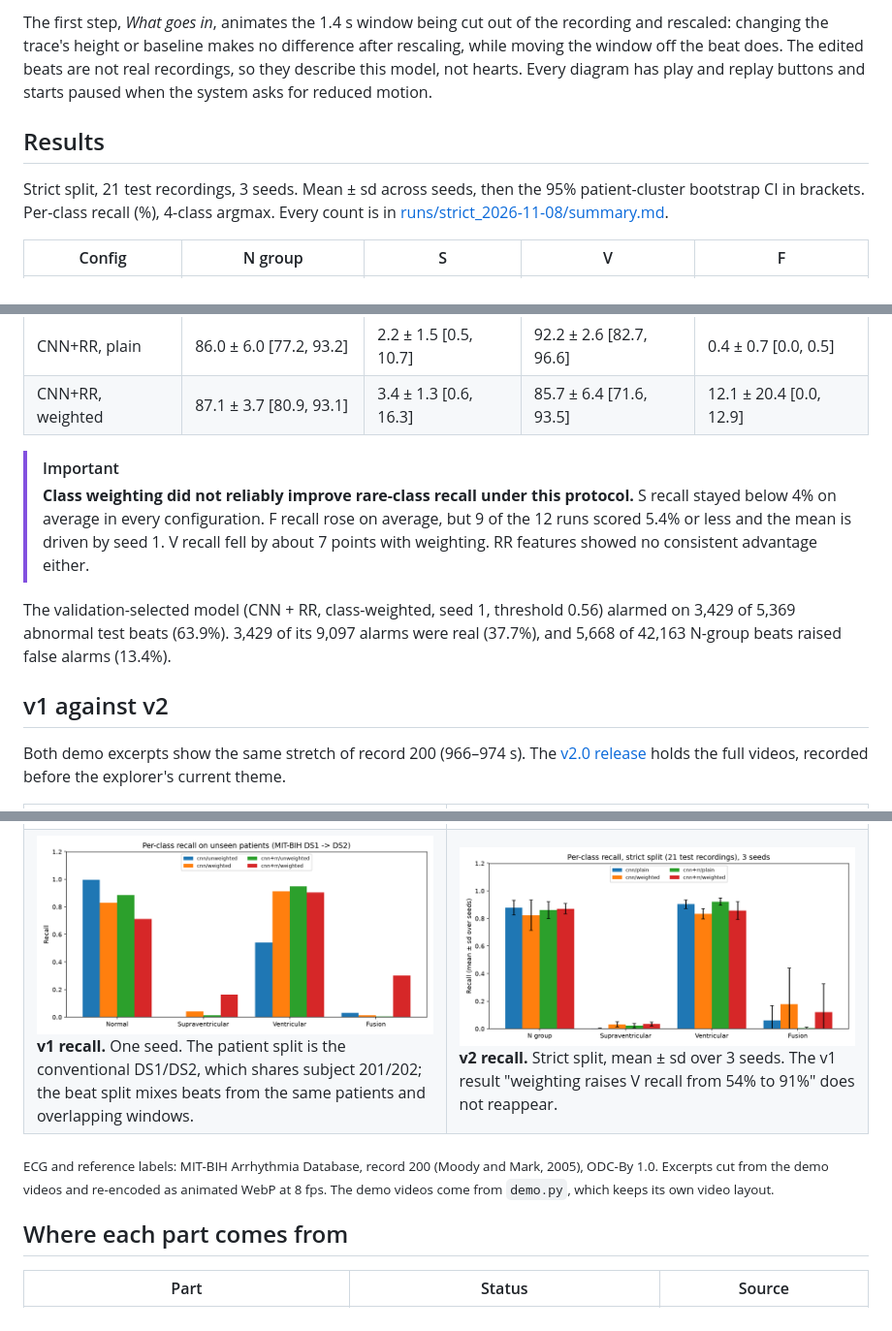
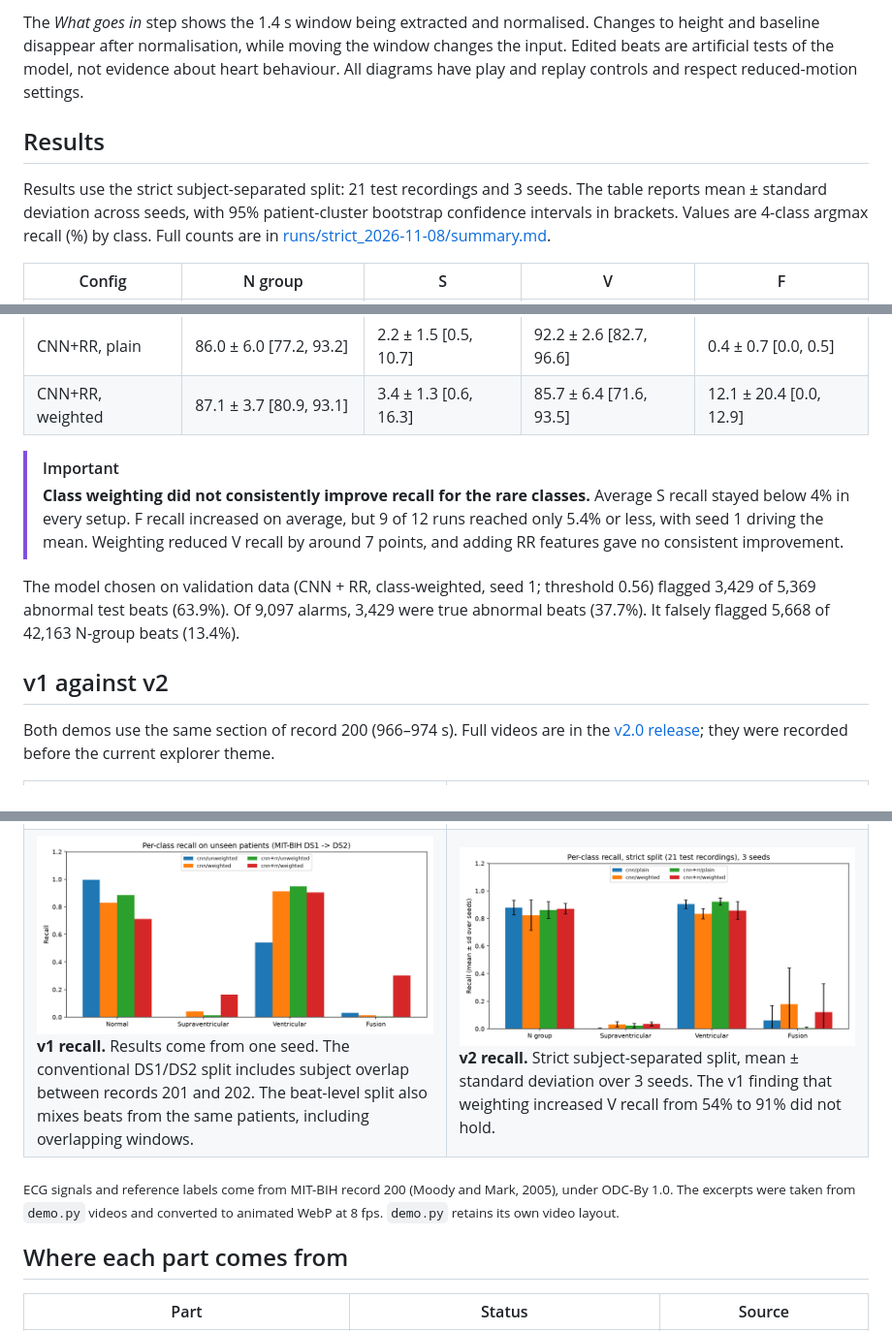
Before and after one commit to IbaadGEO/ecg-arrhythmia-cnn, a Markdown page: README.md, 3 parts joined by grey strips. Shown at 97% size. Rendered like a GitHub page.

```diff
--- a/README.md
+++ b/README.md
@@ -92,11 +92,11 @@ The explorer's last section walks through the network on whichever beat is selec
 </tr>
 </table>
 
-The first step, *What goes in*, animates the 1.4 s window being cut out of the recording and rescaled: changing the trace's height or baseline makes no difference after rescaling, while moving the window off the beat does. The edited beats are not real recordings, so they describe this model, not hearts. Every diagram has play and replay buttons and starts paused when the system asks for reduced motion.
+The *What goes in* step shows the 1.4 s window being extracted and normalised. Changes to height and baseline disappear after normalisation, while moving the window changes the input. Edited beats are artificial tests of the model, not evidence about heart behaviour. All diagrams have play and replay controls and respect reduced-motion settings.
 
 ## Results
 
-Strict split, 21 test recordings, 3 seeds. Mean ± sd across seeds, then the 95% patient-cluster bootstrap CI in brackets. Per-class recall (%), 4-class argmax. Every count is in [runs/strict_2026-11-08/summary.md](runs/strict_2026-11-08/summary.md).
+Results use the strict subject-separated split: 21 test recordings and 3 seeds. The table reports mean ± standard deviation across seeds, with 95% patient-cluster bootstrap confidence intervals in brackets. Values are 4-class argmax recall (%) by class. Full counts are in [runs/strict_2026-11-08/summary.md](runs/strict_2026-11-08/summary.md).
 
 | Config | N group | S | V | F |
 |---|---|---|---|---|
@@ -106,13 +106,13 @@ Strict split, 21 test recordings, 3 seeds. Mean ± sd across seeds, then the 95%
 | CNN+RR, weighted | 87.1 ± 3.7 [80.9, 93.1] | 3.4 ± 1.3 [0.6, 16.3] | 85.7 ± 6.4 [71.6, 93.5] | 12.1 ± 20.4 [0.0, 12.9] |
 
 > [!IMPORTANT]
-> **Class weighting did not reliably improve rare-class recall under this protocol.** S recall stayed below 4% on average in every configuration. F recall rose on average, but 9 of the 12 runs scored 5.4% or less and the mean is driven by seed 1. V recall fell by about 7 points with weighting. RR features showed no consistent advantage either.
+> **Class weighting did not consistently improve recall for the rare classes.** Average S recall stayed below 4% in every setup. F recall increased on average, but 9 of 12 runs reached only 5.4% or less, with seed 1 driving the mean. Weighting reduced V recall by around 7 points, and adding RR features gave no consistent improvement.
 
-The validation-selected model (CNN + RR, class-weighted, seed 1, threshold 0.56) alarmed on 3,429 of 5,369 abnormal test beats (63.9%). 3,429 of its 9,097 alarms were real (37.7%), and 5,668 of 42,163 N-group beats raised false alarms (13.4%).
+The model chosen on validation data (CNN + RR, class-weighted, seed 1; threshold 0.56) flagged 3,429 of 5,369 abnormal test beats (63.9%). Of 9,097 alarms, 3,429 were true abnormal beats (37.7%). It falsely flagged 5,668 of 42,163 N-group beats (13.4%).
 
 ## v1 against v2
 
-Both demo excerpts show the same stretch of record 200 (966–974 s). The [v2.0 release](https://github.com/IbaadGEO/ecg-arrhythmia-cnn/releases/tag/v2.0) holds the full videos, recorded before the explorer's current theme.
+Both demos use the same section of record 200 (966–974 s). Full videos are in the [v2.0 release](https://github.com/IbaadGEO/ecg-arrhythmia-cnn/releases/tag/v2.0); they were recorded before the current explorer theme.
 
 <table>
 <tr>
@@ -121,11 +121,11 @@ Both demo excerpts show the same stretch of record 200 (966–974 s). The [v2.0
 </tr>
 <tr>
-<td><img src="docs/media/recall_v1.png" alt="v1 per-class recall bar chart for beat-split and patient-split models"><br><b>v1 recall.</b> One seed. The patient split is the conventional DS1/DS2, which shares subject 201/202; the beat split mixes beats from the same patients and overlapping windows.</td>
-<td><img src="docs/media/recall_v2.png" alt="v2 per-class recall bar chart, mean and standard deviation over three seeds"><br><b>v2 recall.</b> Strict split, mean ± sd over 3 seeds. The v1 result "weighting raises V recall from 54% to 91%" does not reappear.</td>
+<td><img src="docs/media/recall_v1.png" alt="v1 per-class recall bar chart for beat-split and patient-split models"><br><b>v1 recall.</b> Results come from one seed. The conventional DS1/DS2 split includes subject overlap between records 201 and 202. The beat-level split also mixes beats from the same patients, including overlapping windows.</td>
+<td><img src="docs/media/recall_v2.png" alt="v2 per-class recall bar chart, mean and standard deviation over three seeds"><br><b>v2 recall.</b> Strict subject-separated split, mean ± standard deviation over 3 seeds. The v1 finding that weighting increased V recall from 54% to 91% did not hold.</td>
 </tr>
 </table>
 
-<sub>ECG and reference labels: MIT-BIH Arrhythmia Database, record 200 (Moody and Mark, 2005), ODC-By 1.0. Excerpts cut from the demo videos and re-encoded as animated WebP at 8 fps. The demo videos come from `demo.py`, which keeps its own video layout.</sub>
+<sub>ECG signals and reference labels come from MIT-BIH record 200 (Moody and Mark, 2005), under ODC-By 1.0. The excerpts were taken from `demo.py` videos and converted to animated WebP at 8 fps. `demo.py` retains its own video layout.</sub>
 
 ## Where each part comes from
 
```
Also changed, not shown: other parts of README.md (+44 -44 lines), WALKTHROUGH.md (+1 -1 lines), docs/media/beat.jpg, 3 other files.
